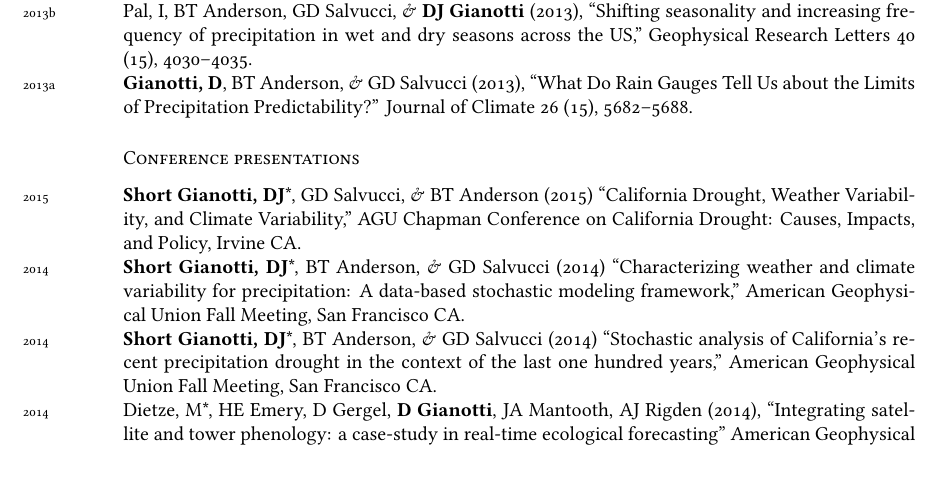
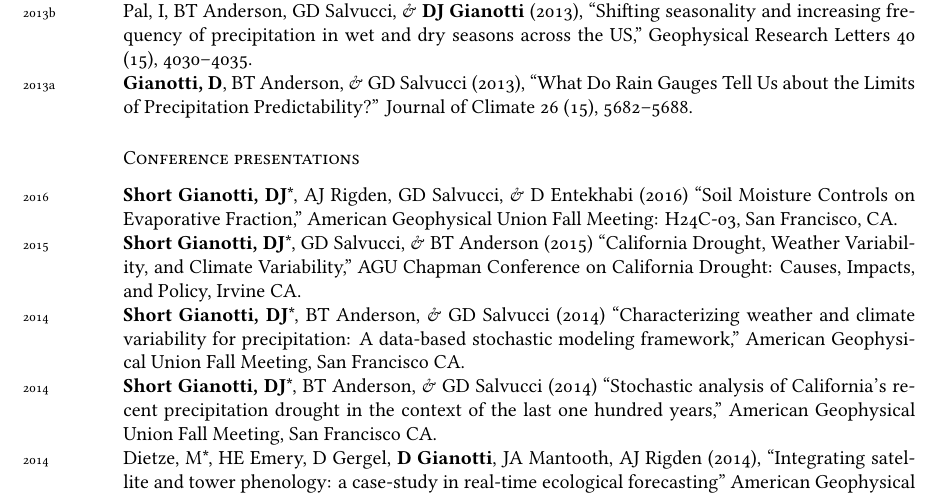
Before and after one commit to dgianotti/CV, a LaTeX CV (DJSG-CV.tex): part of page 2 of 4, cut so that both start at the same text. Compiled offline with XeLaTeX; a missing font is replaced by an installed copy or a similar font.

Commit message:
Adds 2016 AGU talk, changes emph commands to be textit.

```diff
--- a/DJSG-CV.tex
+++ b/DJSG-CV.tex
@@ -40,6 +40,7 @@
 \newcommand{\html}[1]{\href{#1}{\scriptsize\textsc{[html]}}}
 \newcommand{\pdf}[1]{\href{#1}{\scriptsize\textsc{[pdf]}}}
 \newcommand{\doi}[1]{\href{#1}{\scriptsize\textsc{[doi]}}}
+\renewcommand{\emph}[1]{\textit{#1}}
 % ---- MARGIN YEARS
 \usepackage{marginnote}
 \newcommand{\amper{}}{\chardef\amper="E0BD }
@@ -132,6 +133,7 @@ Land-Atmosphere Interactions $\cdot$ Stochastic and Statistical Modeling
 
 \subsection*{Conference presentations}
 \noindent
+\years{2016}\textbf{Short Gianotti, DJ}*, AJ Rigden, GD Salvucci, \& D Entekhabi (2016) ``Soil Moisture Controls on Evaporative Fraction,'' American Geophysical Union Fall Meeting: H24C-03, San Francisco, CA.\\
 %\years{2015}\textbf{Short Gianotti, DJ}*, GD Salvucci, \& BT Anderson (2015) ``Potential Predictability of Precipitation from Rain Gauges to GCMs,'' Scales and Scaling in the Climate System: Bridging Theory, Climate Models, and Data, Montr\'{e}al Canada.\\
 \years{2015}\textbf{Short Gianotti, DJ}*, GD Salvucci, \& BT Anderson (2015) ``California Drought, Weather Variability, and Climate Variability,'' AGU Chapman Conference on California Drought: Causes, Impacts, and Policy, Irvine CA.\\
 \years{2014}\textbf{Short Gianotti, DJ}*, BT Anderson, \& GD Salvucci (2014) ``Characterizing weather and climate variability for precipitation: A data-based stochastic modeling framework,'' American Geophysical Union Fall Meeting, San Francisco CA.\\
```
Also changed, not shown: DJSG-CV.pdf, DJSG-CV.tex (2 more changed lines).
